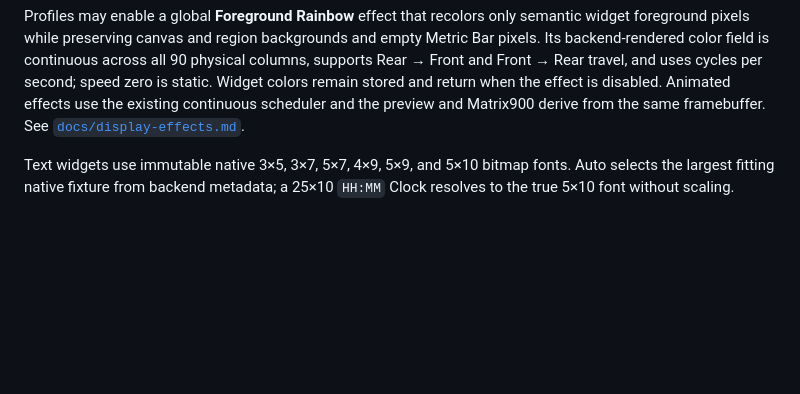
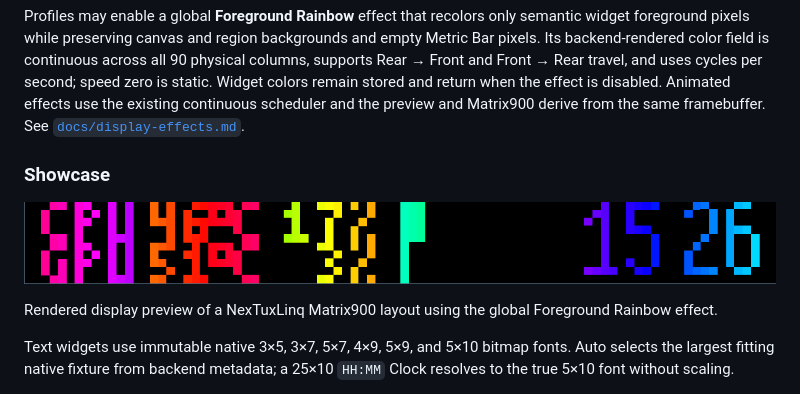
Before and after one commit to anoraknophobia/NexTuxLinq, a Markdown page: README.md, the part around the change. Drawn GitHub-style; pictures changed too: docs/images/rainbow-showcase.png (added); blank space fills up the shorter version.

Commit message:
Add initial Rainbow showcase image

```diff
--- a/README.md
+++ b/README.md
@@ -112,6 +112,13 @@ Rear travel, and uses cycles per second; speed zero is static. Widget colors
 remain stored and return when the effect is disabled. Animated effects use the
 existing continuous scheduler and the preview and Matrix900 derive from the
 same framebuffer. See [`docs/display-effects.md`](docs/display-effects.md).
+
+### Showcase
+
+![NexTuxLinq Rainbow display preview](docs/images/rainbow-showcase.png)
+
+Rendered display preview of a NexTuxLinq Matrix900 layout using the global
+Foreground Rainbow effect.
 
 Text widgets use immutable native 3×5, 3×7, 5×7, 4×9, 5×9, and 5×10 bitmap
 fonts. Auto selects the largest fitting native fixture from backend metadata;
```
